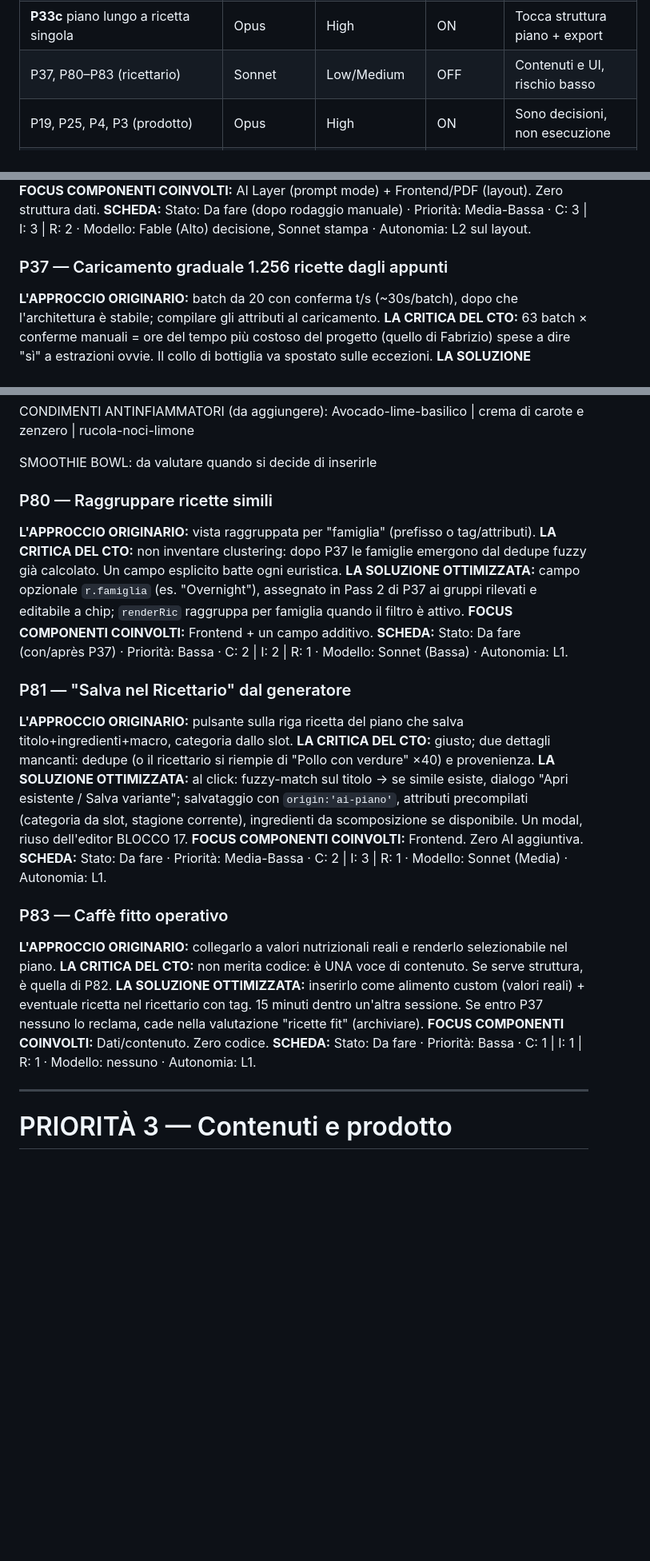
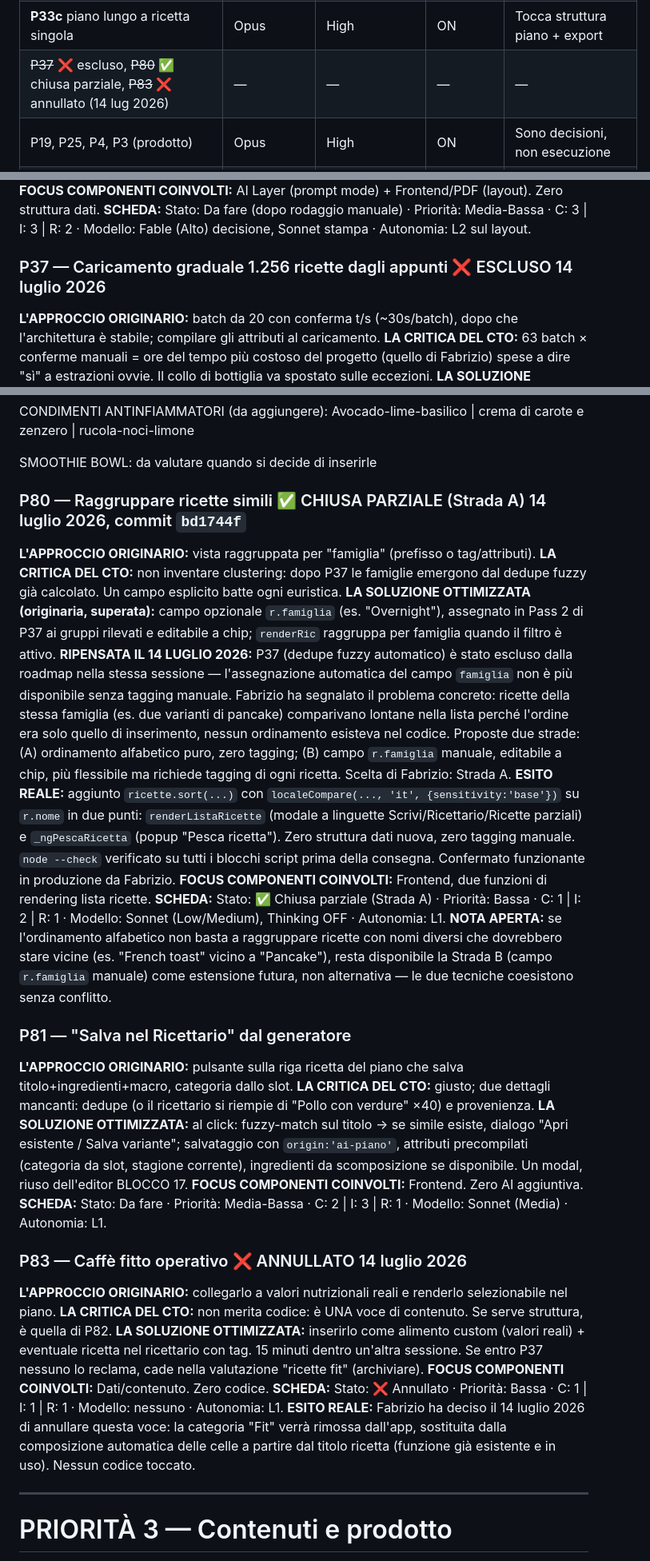
Before and after one commit to giannandreafabrizio-dotcom/nutrigest, a Markdown page: NutriGest_Roadmap_v4.md, 3 parts joined by grey strips. Shown at 80% size. GitHub-like rendering; blank space fills up the shorter version.

```diff
--- a/NutriGest_Roadmap_v4.md
+++ b/NutriGest_Roadmap_v4.md
@@ -49,7 +49,7 @@
 | ~~**P55**~~ ✅ chiusa 9 lug 2026 (`getTargetAttivi`, commit `85b18ea`) | — | — | — | — |
 | **P33b** aggancio auto alternative | Opus | High | ON | Evoluzione P33, decisione dopo uso sul campo |
 | **P33c** piano lungo a ricetta singola | Opus | High | ON | Tocca struttura piano + export |
-| P37, P80–P83 (ricettario) | Sonnet | Low/Medium | OFF | Contenuti e UI, rischio basso |
+| ~~P37~~ ❌ escluso, ~~P80~~ ✅ chiusa parziale, ~~P83~~ ❌ annullato (14 lug 2026) | — | — | — | — |
 | P19, P25, P4, P3 (prodotto) | Opus | High | ON | Sono decisioni, non esecuzione |
 | P84–P89 (nuove funzioni prodotto) | Opus prima (decisione), Sonnet poi | High→Medium | ON→OFF | Prima il disegno, poi l'esecuzione |
 | P35, P43, P90–P101 (UX/pulizia) | Sonnet | Low/Medium | OFF | Meccaniche o estetiche, rischio basso |
@@ -207,7 +207,7 @@
 **FOCUS COMPONENTI COINVOLTI:** AI Layer (prompt mode) + Frontend/PDF (layout). Zero struttura dati.
 **SCHEDA:** Stato: Da fare (dopo rodaggio manuale) · Priorità: Media-Bassa · C: 3 | I: 3 | R: 2 · Modello: Fable (Alto) decisione, Sonnet stampa · Autonomia: L2 sul layout.
 
-### P37 — Caricamento graduale 1.256 ricette dagli appunti
+### P37 — Caricamento graduale 1.256 ricette dagli appunti ❌ ESCLUSO 14 luglio 2026
 **L'APPROCCIO ORIGINARIO:** batch da 20 con conferma t/s (~30s/batch), dopo che l'architettura è stabile; compilare gli attributi al caricamento.
 **LA CRITICA DEL CTO:** 63 batch × conferme manuali = ore del tempo più costoso del progetto (quello di Fabrizio) spese a dire "sì" a estrazioni ovvie. Il collo di bottiglia va spostato sulle eccezioni.
 **LA SOLUZIONE OTTIMIZZATA:** pipeline a 2 passate. (Pass 1 — macchina: estrazione integrale in JSON di staging con confidence per campo; dedupe fuzzy su titolo+ingredienti; attributi auto-derivati: categoria dallo slot d'origine nel piano sorgente, stagione da ingredienti-sentinella, tempoPrep euristico; kcal ricalcolate col motore deterministico del BLOCCO 17 e confrontate con l'eventuale valore dichiarato → mismatch = flag). (Pass 2 — umano: UI di revisione che mostra SOLO low-confidence, duplicati sospetti e mismatch kcal — realisticamente 100-200 voci, non 1.256). Import con `origin:'archivio-2026'` per poterle filtrare/ritirare in blocco. Stima costi AI dichiarata prima (principio di progetto). Prerequisiti: P82 (ingredienti ignoti → custom) e gauge P71-G1 (peso db).
@@ -247,12 +248,15 @@ CONDIMENTI ANTINFIAMMATORI (da aggiungere):
 SMOOTHIE BOWL: da valutare quando si decide di inserirle
 
 
-### P80 — Raggruppare ricette simili
+### P80 — Raggruppare ricette simili ✅ CHIUSA PARZIALE (Strada A) 14 luglio 2026, commit `bd1744f`
 **L'APPROCCIO ORIGINARIO:** vista raggruppata per "famiglia" (prefisso o tag/attributi).
 **LA CRITICA DEL CTO:** non inventare clustering: dopo P37 le famiglie emergono dal dedupe fuzzy già calcolato. Un campo esplicito batte ogni euristica.
-**LA SOLUZIONE OTTIMIZZATA:** campo opzionale `r.famiglia` (es. "Overnight"), assegnato in Pass 2 di P37 ai gruppi rilevati e editabile a chip; `renderRic` raggruppa per famiglia quando il filtro è attivo.
-**FOCUS COMPONENTI COINVOLTI:** Frontend + un campo additivo.
-**SCHEDA:** Stato: Da fare (con/après P37) · Priorità: Bassa · C: 2 | I: 2 | R: 1 · Modello: Sonnet (Bassa) · Autonomia: L1.
+**LA SOLUZIONE OTTIMIZZATA (originaria, superata):** campo opzionale `r.famiglia` (es. "Overnight"), assegnato in Pass 2 di P37 ai gruppi rilevati e editabile a chip; `renderRic` raggruppa per famiglia quando il filtro è attivo.
+**RIPENSATA IL 14 LUGLIO 2026:** P37 (dedupe fuzzy automatico) è stato escluso dalla roadmap nella stessa sessione — l'assegnazione automatica del campo `famiglia` non è più disponibile senza tagging manuale. Fabrizio ha segnalato il problema concreto: ricette della stessa famiglia (es. due varianti di pancake) comparivano lontane nella lista perché l'ordine era solo quello di inserimento, nessun ordinamento esisteva nel codice. Proposte due strade: (A) ordinamento alfabetico puro, zero tagging; (B) campo `r.famiglia` manuale, editabile a chip, più flessibile ma richiede tagging di ogni ricetta. Scelta di Fabrizio: Strada A.
+**ESITO REALE:** aggiunto `ricette.sort(...)` con `localeCompare(..., 'it', {sensitivity:'base'})` su `r.nome` in due punti: `renderListaRicette` (modale a linguette Scrivi/Ricettario/Ricette parziali) e `_ngPescaRicetta` (popup "Pesca ricetta"). Zero struttura dati nuova, zero tagging manuale. `node --check` verificato su tutti i blocchi script prima della consegna. Confermato funzionante in produzione da Fabrizio.
+**FOCUS COMPONENTI COINVOLTI:** Frontend, due funzioni di rendering lista ricette.
+**SCHEDA:** Stato: ✅ Chiusa parziale (Strada A) · Priorità: Bassa · C: 1 | I: 2 | R: 1 · Modello: Sonnet (Low/Medium), Thinking OFF · Autonomia: L1.
+**NOTA APERTA:** se l'ordinamento alfabetico non basta a raggruppare ricette con nomi diversi che dovrebbero stare vicine (es. "French toast" vicino a "Pancake"), resta disponibile la Strada B (campo `r.famiglia` manuale) come estensione futura, non alternativa — le due tecniche coesistono senza conflitto.
 
 ### P81 — "Salva nel Ricettario" dal generatore
 **L'APPROCCIO ORIGINARIO:** pulsante sulla riga ricetta del piano che salva titolo+ingredienti+macro, categoria dallo slot.
@@ -261,12 +265,13 @@ SMOOTHIE BOWL: da valutare quando si decide di inserirle
 **FOCUS COMPONENTI COINVOLTI:** Frontend. Zero AI aggiuntiva.
 **SCHEDA:** Stato: Da fare · Priorità: Media-Bassa · C: 2 | I: 3 | R: 1 · Modello: Sonnet (Media) · Autonomia: L1.
 
-### P83 — Caffè fitto operativo
+### P83 — Caffè fitto operativo ❌ ANNULLATO 14 luglio 2026
 **L'APPROCCIO ORIGINARIO:** collegarlo a valori nutrizionali reali e renderlo selezionabile nel piano.
 **LA CRITICA DEL CTO:** non merita codice: è UNA voce di contenuto. Se serve struttura, è quella di P82.
 **LA SOLUZIONE OTTIMIZZATA:** inserirlo come alimento custom (valori reali) + eventuale ricetta nel ricettario con tag. 15 minuti dentro un'altra sessione. Se entro P37 nessuno lo reclama, cade nella valutazione "ricette fit" (archiviare).
 **FOCUS COMPONENTI COINVOLTI:** Dati/contenuto. Zero codice.
-**SCHEDA:** Stato: Da fare · Priorità: Bassa · C: 1 | I: 1 | R: 1 · Modello: nessuno · Autonomia: L1.
+**SCHEDA:** Stato: ❌ Annullato · Priorità: Bassa · C: 1 | I: 1 | R: 1 · Modello: nessuno · Autonomia: L1.
+**ESITO REALE:** Fabrizio ha deciso il 14 luglio 2026 di annullare questa voce: la categoria "Fit" verrà rimossa dall'app, sostituita dalla composizione automatica delle celle a partire dal titolo ricetta (funzione già esistente e in uso). Nessun codice toccato.
 
 ---
 
```
Also changed, not shown: other parts of NutriGest_Roadmap_v4.md (+1 -0 lines), CHANGELOG.md (+48 -0 lines).
